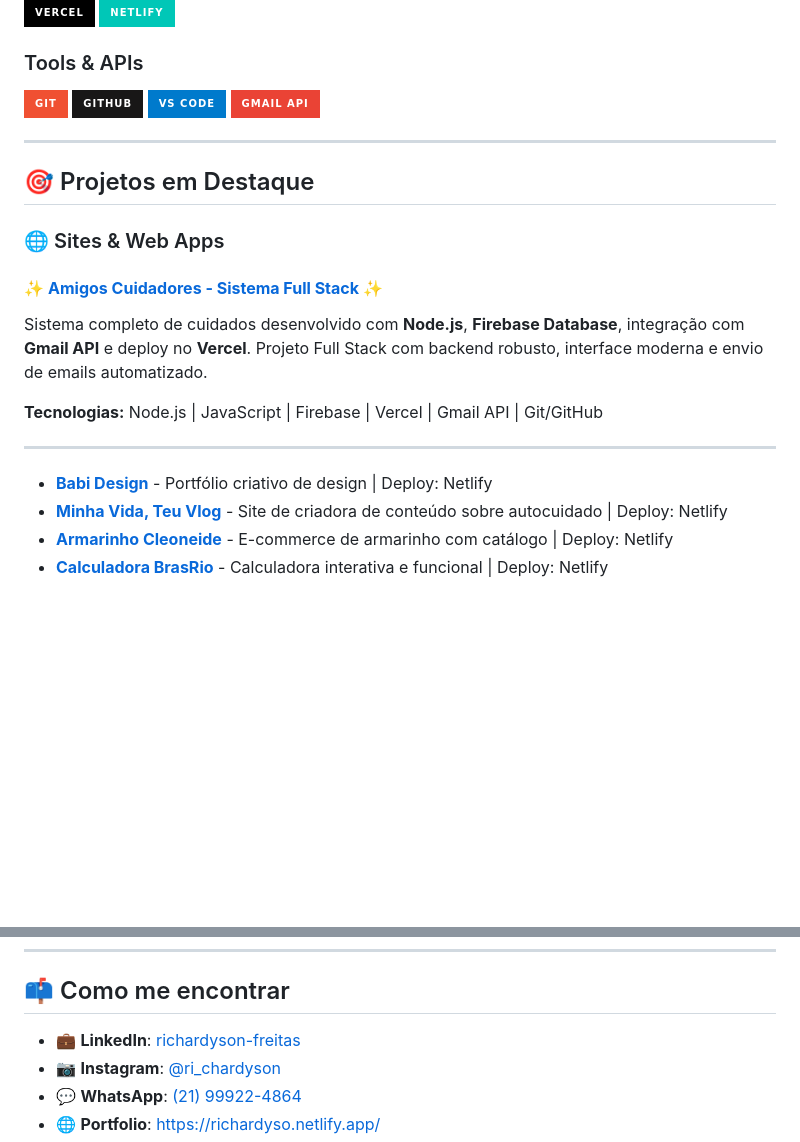
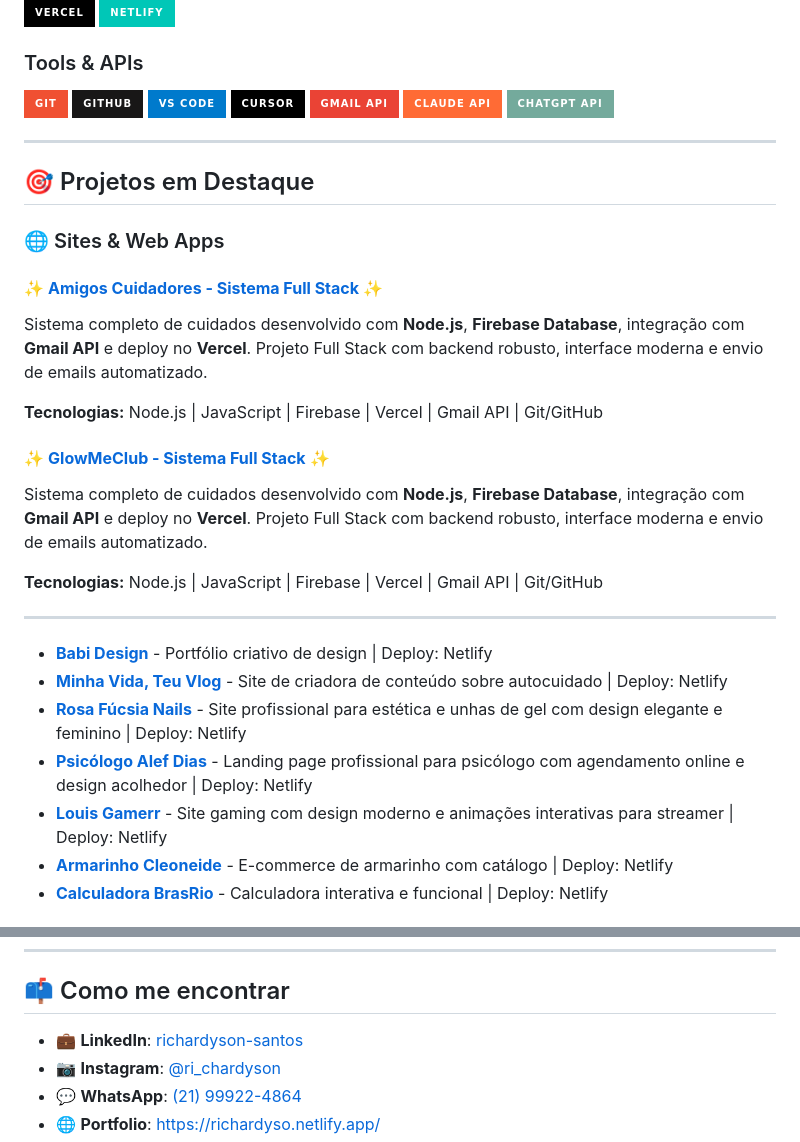
Before and after one commit to Richardyso/Richardyso, a Markdown page: README.MD, 2 parts joined by grey strips. Rendered like a GitHub page; badges without logos; blank space fills up the shorter version.

Commit message:
Update LinkedIn profile link in README.MD; add new project GlowMeClub and additional project cards for Rosa Fúcsia Nails, Psicólogo Alef Dias, and Louis Gamerr.

```diff
--- a/README.MD
+++ b/README.MD
@@ -57,7 +57,10 @@ const richardyson = {
 ![Git](https://img.shields.io/badge/Git-F05032?style=for-the-badge&logo=git&logoColor=white)
 ![GitHub](https://img.shields.io/badge/GitHub-181717?style=for-the-badge&logo=github&logoColor=white)
 ![VS Code](https://img.shields.io/badge/VS%20Code-007ACC?style=for-the-badge&logo=visual-studio-code&logoColor=white)
+![Cursor](https://img.shields.io/badge/Cursor-000000?style=for-the-badge&logo=cursor&logoColor=white)
 ![Gmail API](https://img.shields.io/badge/Gmail_API-EA4335?style=for-the-badge&logo=gmail&logoColor=white)
+![Claude API](https://img.shields.io/badge/Claude_API-FF6B35?style=for-the-badge&logo=anthropic&logoColor=white)
+![ChatGPT API](https://img.shields.io/badge/ChatGPT_API-74AA9C?style=for-the-badge&logo=openai&logoColor=white)
 
 ---
 
@@ -70,10 +73,18 @@ Sistema completo de cuidados desenvolvido com **Node.js**, **Firebase Database**
 
 **Tecnologias:** Node.js | JavaScript | Firebase | Vercel | Gmail API | Git/GitHub
 
+#### ✨ **[GlowMeClub - Sistema Full Stack](https://glowmeclub.vercel.app/)** ✨
+Sistema completo de cuidados desenvolvido com **Node.js**, **Firebase Database**, integração com **Gmail API** e deploy no **Vercel**. Projeto Full Stack com backend robusto, interface moderna e envio de emails automatizado.
+
+**Tecnologias:** Node.js | JavaScript | Firebase | Vercel | Gmail API | Git/GitHub
+
 ---
 
 - **[Babi Design](https://babidesign.netlify.app/)** - Portfólio criativo de design | Deploy: Netlify
 - **[Minha Vida, Teu Vlog](https://minhavidateuvlog.netlify.app/)** - Site de criadora de conteúdo sobre autocuidado | Deploy: Netlify
+- **[Rosa Fúcsia Nails](https://rosafucsia.netlify.app/)** - Site profissional para estética e unhas de gel com design elegante e feminino | Deploy: Netlify
+- **[Psicólogo Alef Dias](https://psialefdias.netlify.app/)** - Landing page profissional para psicólogo com agendamento online e design acolhedor | Deploy: Netlify
+- **[Louis Gamerr](https://louisgamerr.netlify.app/)** - Site gaming com design moderno e animações interativas para streamer | Deploy: Netlify
 - **[Armarinho Cleoneide](https://cleoneide.netlify.app/)** - E-commerce de armarinho com catálogo | Deploy: Netlify
 - **[Calculadora BrasRio](https://brasriocg.netlify.app/)** - Calculadora interativa e funcional | Deploy: Netlify
 
@@ -152,7 +163,7 @@ Sistema completo de cuidados desenvolvido com **Node.js**, **Firebase Database**
 
 ## 📫 Como me encontrar
 
-- 💼 **LinkedIn**: [richardyson-freitas](https://www.linkedin.com/in/richardyson-freitas-166b421a3)
+- 💼 **LinkedIn**: [richardyson-santos](https://www.linkedin.com/in/richardyson-santos-166b421a3/)
 - 📷 **Instagram**: [@ri_chardyson](https://www.instagram.com/ri_chardyson)
 - 💬 **WhatsApp**: [(21) 99922-4864](https://wa.me/5521999224864)
 - 🌐 **Portfolio**: https://richardyso.netlify.app/
```
Also changed, not shown: other parts of README.MD (+1 -1 lines).
